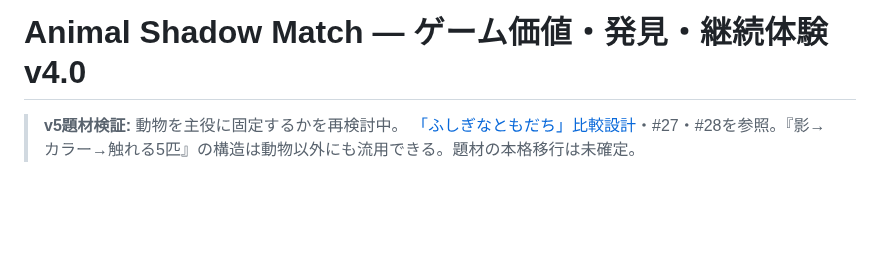
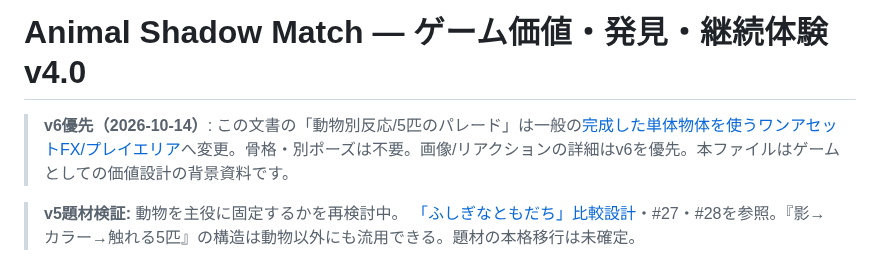
Before and after one commit to SMRI2170/animal-shadow-match, a Markdown page: docs/GAME_VALUE_AND_ENGAGEMENT_JA.md, the part around the change. Rendered like a GitHub page; blank space fills up the shorter version.

Commit message:
docs(v6): prioritize one-asset squishy objects over characters

```diff
--- a/docs/GAME_VALUE_AND_ENGAGEMENT_JA.md
+++ b/docs/GAME_VALUE_AND_ENGAGEMENT_JA.md
@@ -1,4 +1,7 @@
 # Animal Shadow Match — ゲーム価値・発見・継続体験 v4.0
+
+> **v6優先（2026-10-14）**: この文書の「動物別反応/5匹のパレード」は一般の[完成した単体物体を使うワンアセットFX/プレイエリア](SINGLE_ASSET_OBJECT_GAME_JA.md)へ変更。骨格・別ポーズは不要。画像/リアクションの詳細はv6を優先。本ファイルはゲームとしての価値設計の背景資料です。
+
 
 > **v5題材検証:** 動物を主役に固定するかを再検討中。 [「ふしぎなともだち」比較設計](THEME_PIVOT_EVALUATION_JA.md)・#27・#28を参照。『影→カラー→触れる5匹』の構造は動物以外にも流用できる。題材の本格移行は未確定。
 
```
